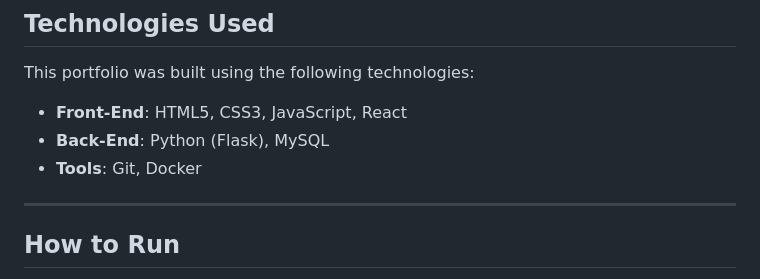
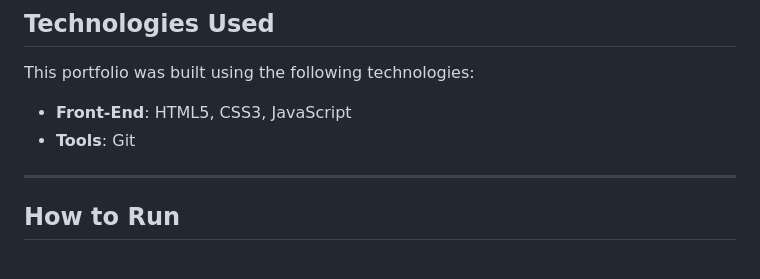
Before and after one commit to Ted039/my-portfolio, a Markdown page: README.md, the part around the change. GitHub-like rendering.

```diff
--- a/README.md
+++ b/README.md
@@ -87,9 +87,8 @@ Feel free to reach out if you're interested in collaborating on a project, have
 
 This portfolio was built using the following technologies:
 
-- **Front-End**: HTML5, CSS3, JavaScript, React
-- **Back-End**: Python (Flask), MySQL
-- **Tools**: Git, Docker
+- **Front-End**: HTML5, CSS3, JavaScript
+- **Tools**: Git
 
 ---
 
```
